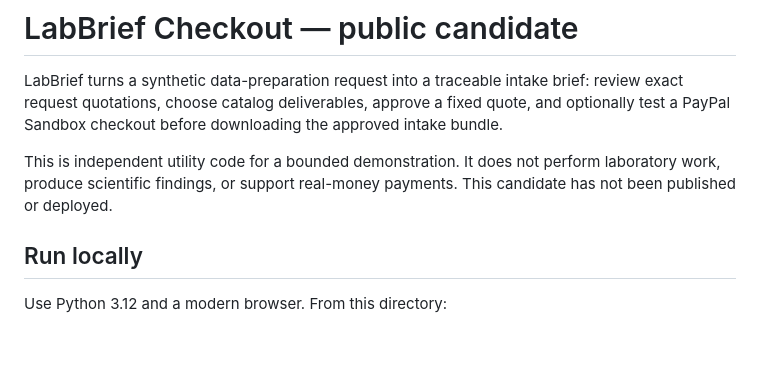
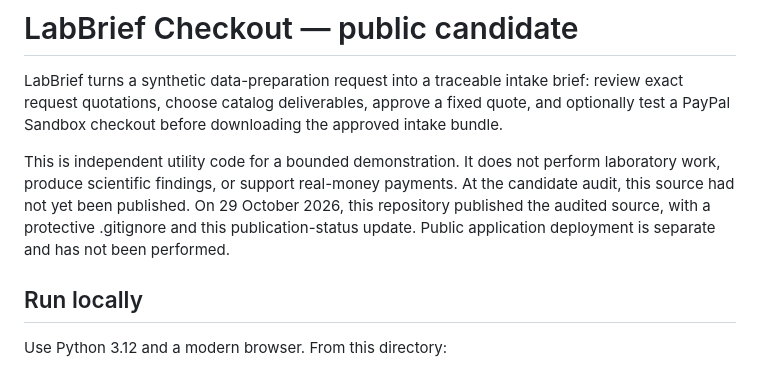
Before and after one commit to mbasyoni/labbrief, a Markdown page: README.md, the part around the change. Drawn GitHub-style; blank space fills up the shorter version.

Commit message:
Document audited source publication on 2026-10-29

```diff
--- a/README.md
+++ b/README.md
@@ -2,7 +2,7 @@
 
 LabBrief turns a synthetic data-preparation request into a traceable intake brief: review exact request quotations, choose catalog deliverables, approve a fixed quote, and optionally test a PayPal Sandbox checkout before downloading the approved intake bundle.
 
-This is independent utility code for a bounded demonstration. It does not perform laboratory work, produce scientific findings, or support real-money payments. This candidate has not been published or deployed.
+This is independent utility code for a bounded demonstration. It does not perform laboratory work, produce scientific findings, or support real-money payments. At the candidate audit, this source had not yet been published. On 29 October 2026, this repository published the audited source, with a protective .gitignore and this publication-status update. Public application deployment is separate and has not been performed.
 
 ## Run locally
 
```
